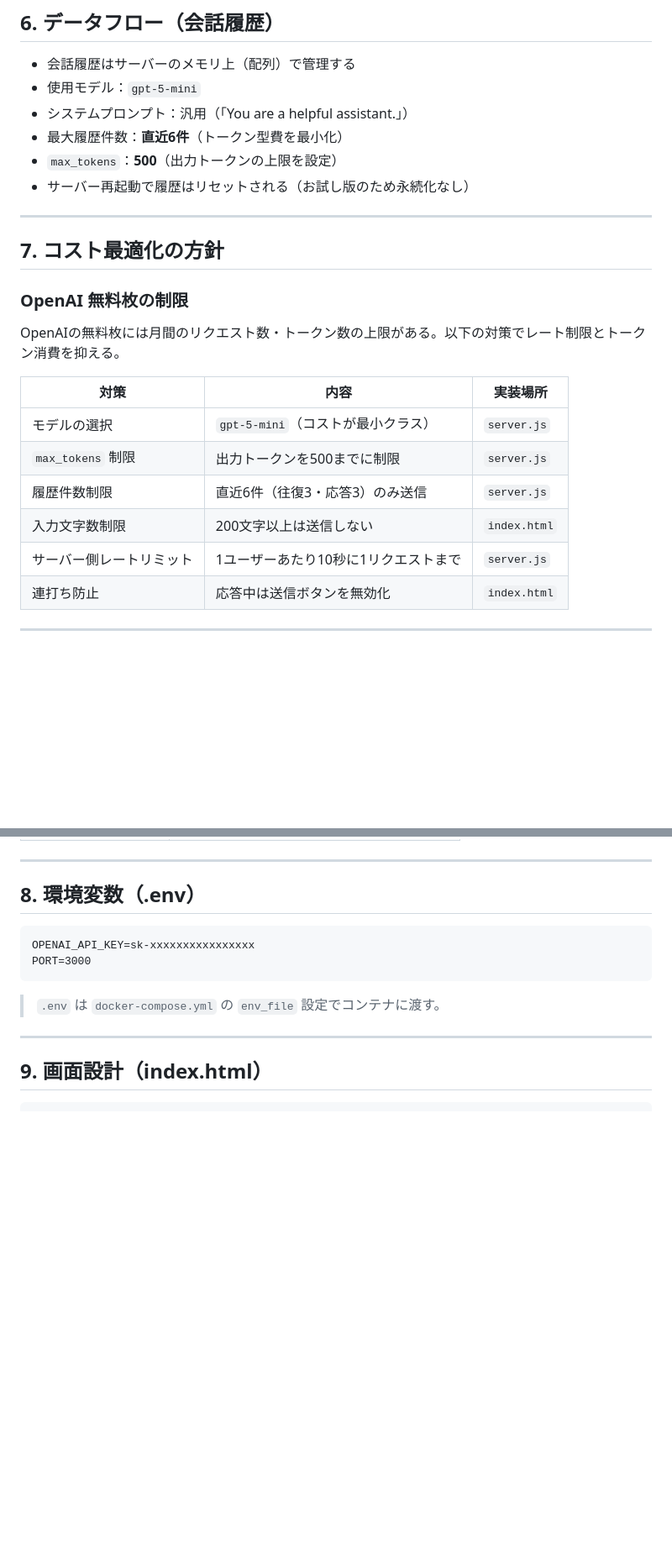
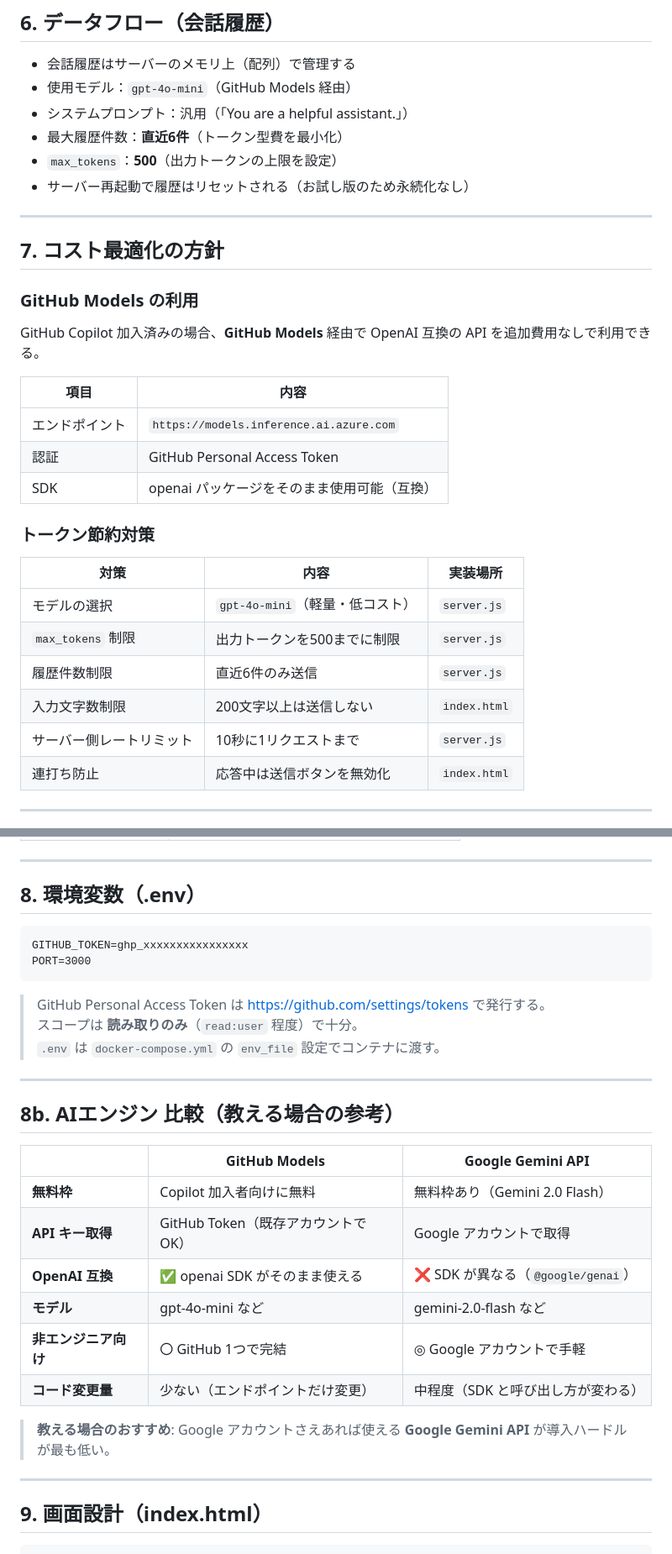
Before and after one commit to HokutoNishino/chtabot, a Markdown page: 設計書.md, 2 parts joined by grey strips. Shown at 84% size. Drawn GitHub-style; blank space fills up the shorter version.

````diff
--- a/設計書.md
+++ b/設計書.md
@@ -104,7 +104,7 @@ chatbot/
 ## 6. データフロー（会話履歴）
 
 - 会話履歴はサーバーのメモリ上（配列）で管理する
-- 使用モデル：`gpt-5-mini`
+- 使用モデル：`gpt-4o-mini`（GitHub Models 経由）
 - システムプロンプト：汎用（「You are a helpful assistant.」）
 - 最大履歴件数：**直近6件**（トークン型費を最小化）
 - `max_tokens`：**500**（出力トークンの上限を設定）
@@ -114,17 +114,25 @@ chatbot/
 
 ## 7. コスト最適化の方針
 
-### OpenAI 無料枚の制限
+### GitHub Models の利用
 
-OpenAIの無料枚には月間のリクエスト数・トークン数の上限がある。以下の対策でレート制限とトークン消費を抑える。
+GitHub Copilot 加入済みの場合、**GitHub Models** 経由で OpenAI 互換の API を追加費用なしで利用できる。
+
+| 項目 | 内容 |
+|------|------|
+| エンドポイント | `https://models.inference.ai.azure.com` |
+| 認証 | GitHub Personal Access Token |
+| SDK | openai パッケージをそのまま使用可能（互換） |
+
+### トークン節約対策
 
 | 対策 | 内容 | 実装場所 |
-|------|------|---------|
-| モデルの選択 | `gpt-5-mini`（コストが最小クラス） | `server.js` |
+|------|------|------|
+| モデルの選択 | `gpt-4o-mini`（軽量・低コスト） | `server.js` |
 | `max_tokens` 制限 | 出力トークンを500までに制限 | `server.js` |
-| 履歴件数制限 | 直近6件（往復3・応答3）のみ送信 | `server.js` |
+| 履歴件数制限 | 直近6件のみ送信 | `server.js` |
 | 入力文字数制限 | 200文字以上は送信しない | `index.html` |
-| サーバー側レートリミット | 1ユーザーあたり10秒に1リクエストまで | `server.js` |
+| サーバー側レートリミット | 10秒に1リクエストまで | `server.js` |
 | 連打ち防止 | 応答中は送信ボタンを無効化 | `index.html` |
 
 ---
@@ -149,11 +157,28 @@ OpenAIの無料枚には月間のリクエスト数・トークン数の上限
 ## 8. 環境変数（.env）
 
 ```
-OPENAI_API_KEY=sk-xxxxxxxxxxxxxxxx
+GITHUB_TOKEN=ghp_xxxxxxxxxxxxxxxx
 PORT=3000
 ```
 
+> GitHub Personal Access Token は https://github.com/settings/tokens で発行する。
+> スコープは **読み取りのみ**（`read:user` 程度）で十分。
 > `.env` は `docker-compose.yml` の `env_file` 設定でコンテナに渡す。
+
+---
+
+## 8b. AIエンジン 比較（教える場合の参考）
+
+| | GitHub Models | Google Gemini API |
+|--|---|---|
+| **無料枠** | Copilot 加入者向けに無料 | 無料枠あり（Gemini 2.0 Flash）|
+| **API キー取得** | GitHub Token（既存アカウントでOK）| Google アカウントで取得 |
+| **OpenAI 互換** | ✅ openai SDK がそのまま使える | ❌ SDK が異なる（`@google/genai`）|
+| **モデル** | gpt-4o-mini など | gemini-2.0-flash など |
+| **非エンジニア向け** | 〇 GitHub 1つで完結 | ◎ Google アカウントで手軽 |
+| **コード変更量** | 少ない（エンドポイントだけ変更） | 中程度（SDK と呼び出し方が変わる） |
+
+> **教える場合のおすすめ**: Google アカウントさえあれば使える **Google Gemini API** が導入ハードルが最も低い。
 
 ---
 
````
Also changed, not shown: other parts of 設計書.md (+2 -2 lines), 手順書_AIツールを使ったチャットボットの作り方.md (+58 -7 lines).
